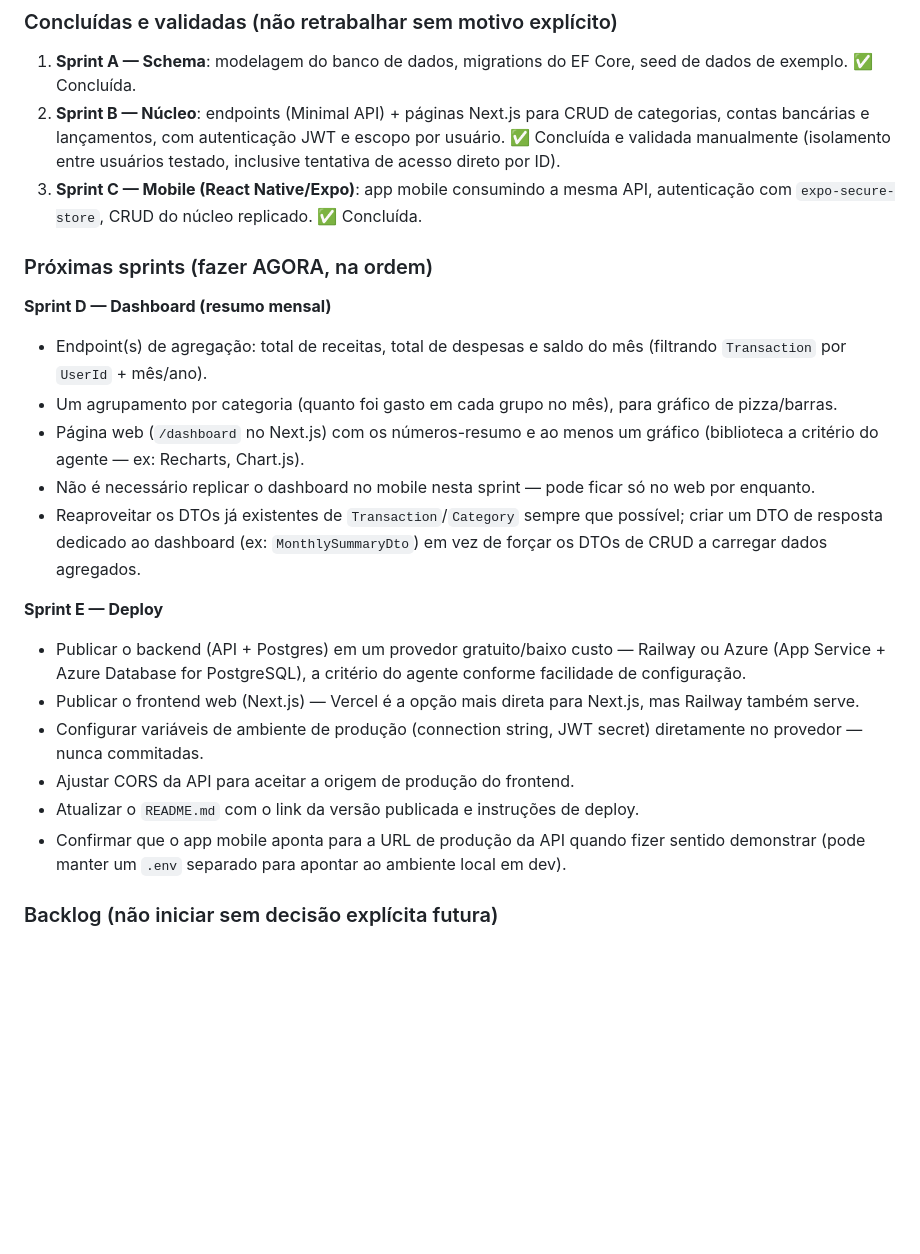
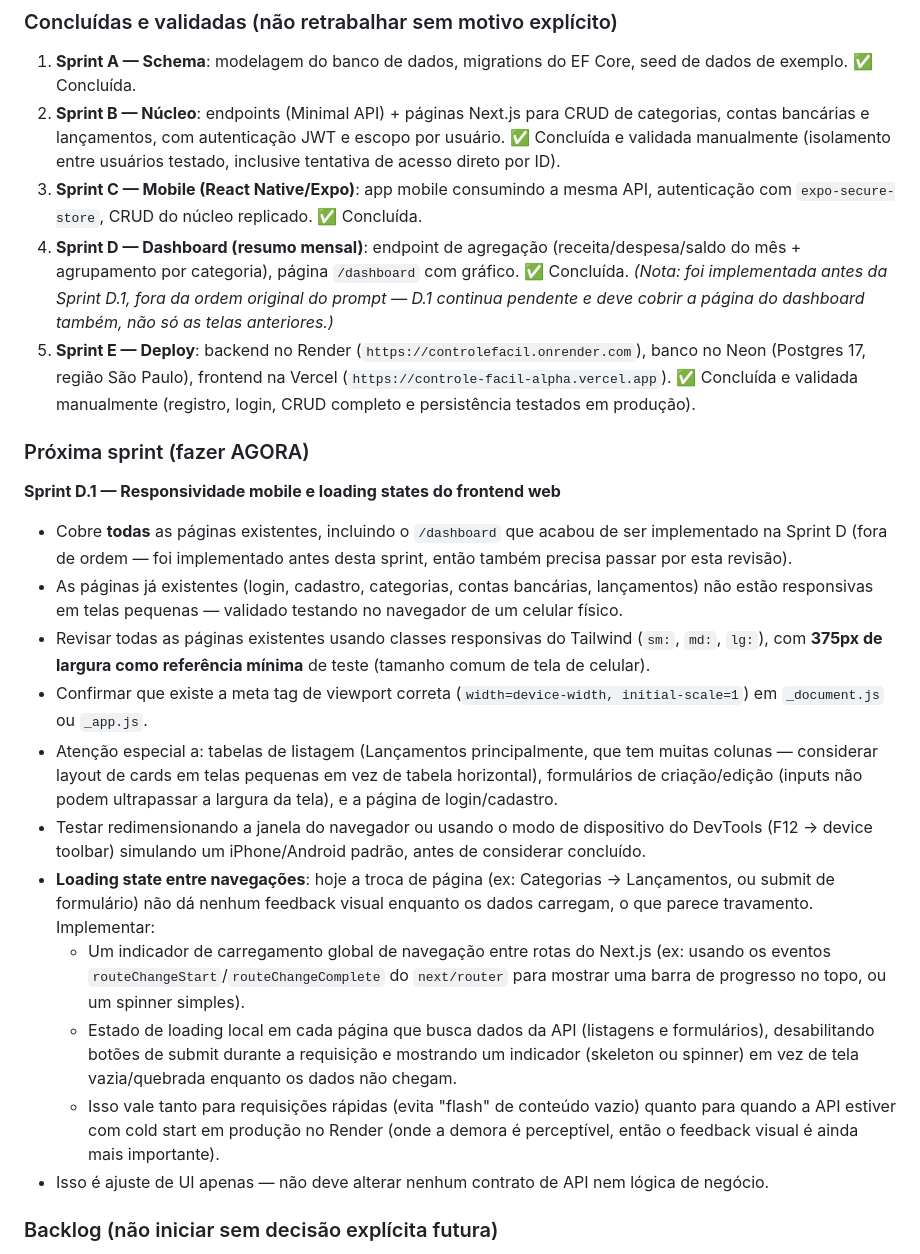
Before and after one commit to Tiagosancor/ControleFacil, a Markdown page: docs/reference/prompt-app-financeiro-pessoal.md, the part around one of its changes. Drawn GitHub-style; blank space fills up the shorter version.

```diff
--- a/docs/reference/prompt-app-financeiro-pessoal.md
+++ b/docs/reference/prompt-app-financeiro-pessoal.md
@@ -28,23 +28,23 @@ Este é um projeto pessoal de portfólio, construído com o mesmo padrão de qua
 1. **Sprint A — Schema**: modelagem do banco de dados, migrations do EF Core, seed de dados de exemplo. ✅ Concluída.
 2. **Sprint B — Núcleo**: endpoints (Minimal API) + páginas Next.js para CRUD de categorias, contas bancárias e lançamentos, com autenticação JWT e escopo por usuário. ✅ Concluída e validada manualmente (isolamento entre usuários testado, inclusive tentativa de acesso direto por ID).
 3. **Sprint C — Mobile (React Native/Expo)**: app mobile consumindo a mesma API, autenticação com `expo-secure-store`, CRUD do núcleo replicado. ✅ Concluída.
+4. **Sprint D — Dashboard (resumo mensal)**: endpoint de agregação (receita/despesa/saldo do mês + agrupamento por categoria), página `/dashboard` com gráfico. ✅ Concluída. *(Nota: foi implementada antes da Sprint D.1, fora da ordem original do prompt — D.1 continua pendente e deve cobrir a página do dashboard também, não só as telas anteriores.)*
+5. **Sprint E — Deploy**: backend no Render (`https://controlefacil.onrender.com`), banco no Neon (Postgres 17, região São Paulo), frontend na Vercel (`https://controle-facil-alpha.vercel.app`). ✅ Concluída e validada manualmente (registro, login, CRUD completo e persistência testados em produção).
 
-### Próximas sprints (fazer AGORA, na ordem)
+### Próxima sprint (fazer AGORA)
 
-**Sprint D — Dashboard (resumo mensal)**
-- Endpoint(s) de agregação: total de receitas, total de despesas e saldo do mês (filtrando `Transaction` por `UserId` + mês/ano).
-- Um agrupamento por categoria (quanto foi gasto em cada grupo no mês), para gráfico de pizza/barras.
-- Página web (`/dashboard` no Next.js) com os números-resumo e ao menos um gráfico (biblioteca a critério do agente — ex: Recharts, Chart.js).
-- Não é necessário replicar o dashboard no mobile nesta sprint — pode ficar só no web por enquanto.
-- Reaproveitar os DTOs já existentes de `Transaction`/`Category` sempre que possível; criar um DTO de resposta dedicado ao dashboard (ex: `MonthlySummaryDto`) em vez de forçar os DTOs de CRUD a carregar dados agregados.
-
-**Sprint E — Deploy**
-- Publicar o backend (API + Postgres) em um provedor gratuito/baixo custo — Railway ou Azure (App Service + Azure Database for PostgreSQL), a critério do agente conforme facilidade de configuração.
-- Publicar o frontend web (Next.js) — Vercel é a opção mais direta para Next.js, mas Railway também serve.
-- Configurar variáveis de ambiente de produção (connection string, JWT secret) diretamente no provedor — nunca commitadas.
-- Ajustar CORS da API para aceitar a origem de produção do frontend.
-- Atualizar o `README.md` com o link da versão publicada e instruções de deploy.
-- Confirmar que o app mobile aponta para a URL de produção da API quando fizer sentido demonstrar (pode manter um `.env` separado para apontar ao ambiente local em dev).
+**Sprint D.1 — Responsividade mobile e loading states do frontend web**
+- Cobre **todas** as páginas existentes, incluindo o `/dashboard` que acabou de ser implementado na Sprint D (fora de ordem — foi implementado antes desta sprint, então também precisa passar por esta revisão).
+- As páginas já existentes (login, cadastro, categorias, contas bancárias, lançamentos) não estão responsivas em telas pequenas — validado testando no navegador de um celular físico.
+- Revisar todas as páginas existentes usando classes responsivas do Tailwind (`sm:`, `md:`, `lg:`), com **375px de largura como referência mínima** de teste (tamanho comum de tela de celular).
+- Confirmar que existe a meta tag de viewport correta (`width=device-width, initial-scale=1`) em `_document.js` ou `_app.js`.
+- Atenção especial a: tabelas de listagem (Lançamentos principalmente, que tem muitas colunas — considerar layout de cards em telas pequenas em vez de tabela horizontal), formulários de criação/edição (inputs não podem ultrapassar a largura da tela), e a página de login/cadastro.
+- Testar redimensionando a janela do navegador ou usando o modo de dispositivo do DevTools (F12 → device toolbar) simulando um iPhone/Android padrão, antes de considerar concluído.
+- **Loading state entre navegações**: hoje a troca de página (ex: Categorias → Lançamentos, ou submit de formulário) não dá nenhum feedback visual enquanto os dados carregam, o que parece travamento. Implementar:
+  - Um indicador de carregamento global de navegação entre rotas do Next.js (ex: usando os eventos `routeChangeStart`/`routeChangeComplete` do `next/router` para mostrar uma barra de progresso no topo, ou um spinner simples).
+  - Estado de loading local em cada página que busca dados da API (listagens e formulários), desabilitando botões de submit durante a requisição e mostrando um indicador (skeleton ou spinner) em vez de tela vazia/quebrada enquanto os dados não chegam.
+  - Isso vale tanto para requisições rápidas (evita "flash" de conteúdo vazio) quanto para quando a API estiver com cold start em produção no Render (onde a demora é perceptível, então o feedback visual é ainda mais importante).
+- Isso é ajuste de UI apenas — não deve alterar nenhum contrato de API nem lógica de negócio.
 
 ### Backlog (não iniciar sem decisão explícita futura)
 
```
Also changed, not shown: other parts of docs/reference/prompt-app-financeiro-pessoal.md (+16 -15 lines).
